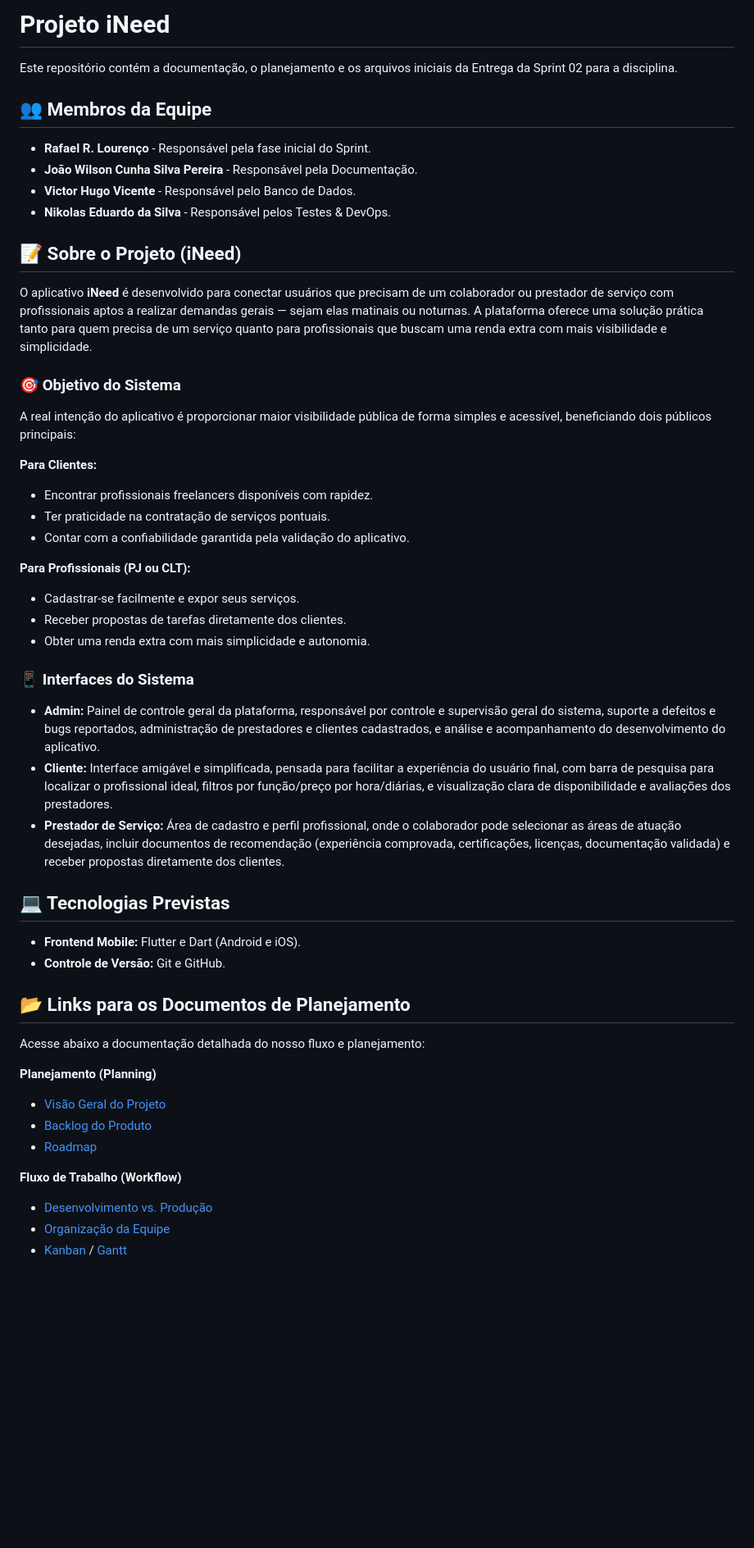
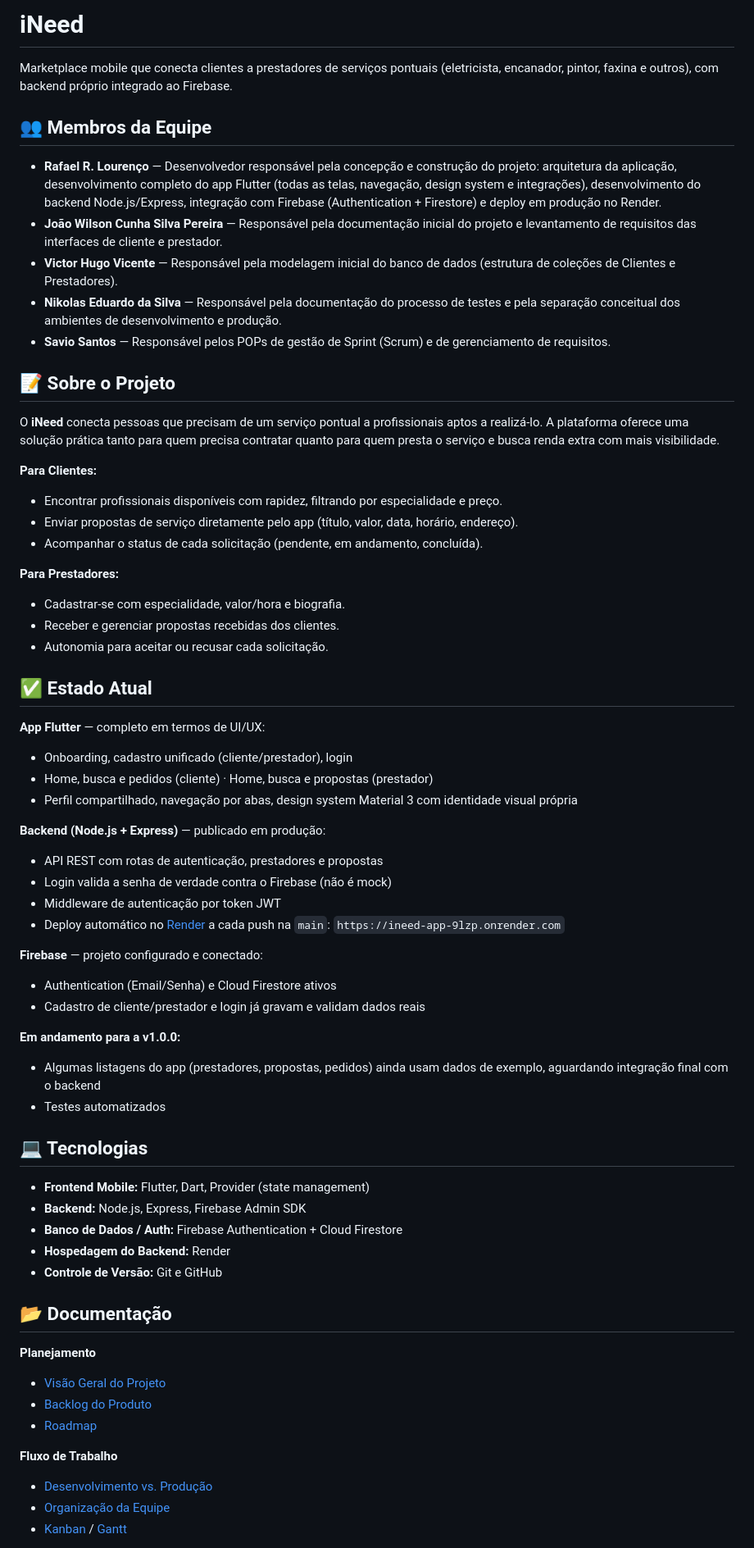
Before and after one commit to rafaellourenco10/iNeed-App, a Markdown page: README.md, the part around one of its changes. Shown at 82% size. GitHub-like rendering; blank space fills up the shorter version.

Commit message:
Docs: Atualiza README com estado atual do projeto e creditos da equipe
README estava desatualizado (ultima vez ha 3 meses, ainda referenciando
Sprint 02 e um repositorio antigo). Atualiza para refletir o estado real:
app Flutter completo, backend em producao no Render, Firebase conectado,
login validado de verdade.

Ajusta tambem a lista de membros: adiciona Savio Santos, que contribuiu
com POPs de Scrum e Requisitos mas nunca tinha aparecido no README, e
descreve o papel de cada um de forma mais proxima do que o historico de
commits mostra.

Co-Authored-By: Claude Sonnet 5 <noreply@anthropic.com>

```diff
--- a/README.md
+++ b/README.md
@@ -1,47 +1,66 @@
-# Projeto iNeed
+# iNeed
 
-Este repositório contém a documentação, o planejamento e os arquivos iniciais da Entrega da Sprint 02 para a disciplina.
+Marketplace mobile que conecta clientes a prestadores de serviços pontuais (eletricista, encanador, pintor, faxina e outros), com backend próprio integrado ao Firebase.
 
 ## 👥 Membros da Equipe
-* **Rafael R. Lourenço** - Responsável pela fase inicial do Sprint.
-* **João Wilson Cunha Silva Pereira** - Responsável pela Documentação.
-* **Victor Hugo Vicente** - Responsável pelo Banco de Dados.
-* **Nikolas Eduardo da Silva** - Responsável pelos Testes & DevOps.
 
-## 📝 Sobre o Projeto (iNeed)
-O aplicativo **iNeed** é desenvolvido para conectar usuários que precisam de um colaborador ou prestador de serviço com profissionais aptos a realizar demandas gerais — sejam elas matinais ou noturnas. A plataforma oferece uma solução prática tanto para quem precisa de um serviço quanto para profissionais que buscam uma renda extra com mais visibilidade e simplicidade.
+* **Rafael R. Lourenço** — Desenvolvedor responsável pela concepção e construção do projeto: arquitetura da aplicação, desenvolvimento completo do app Flutter (todas as telas, navegação, design system e integrações), desenvolvimento do backend Node.js/Express, integração com Firebase (Authentication + Firestore) e deploy em produção no Render.
+* **João Wilson Cunha Silva Pereira** — Responsável pela documentação inicial do projeto e levantamento de requisitos das interfaces de cliente e prestador.
+* **Victor Hugo Vicente** — Responsável pela modelagem inicial do banco de dados (estrutura de coleções de Clientes e Prestadores).
+* **Nikolas Eduardo da Silva** — Responsável pela documentação do processo de testes e pela separação conceitual dos ambientes de desenvolvimento e produção.
+* **Savio Santos** — Responsável pelos POPs de gestão de Sprint (Scrum) e de gerenciamento de requisitos.
 
-### 🎯 Objetivo do Sistema
-A real intenção do aplicativo é proporcionar maior visibilidade pública de forma simples e acessível, beneficiando dois públicos principais:
+## 📝 Sobre o Projeto
+
+O **iNeed** conecta pessoas que precisam de um serviço pontual a profissionais aptos a realizá-lo. A plataforma oferece uma solução prática tanto para quem precisa contratar quanto para quem presta o serviço e busca renda extra com mais visibilidade.
 
 **Para Clientes:**
-* Encontrar profissionais freelancers disponíveis com rapidez.
-* Ter praticidade na contratação de serviços pontuais.
-* Contar com a confiabilidade garantida pela validação do aplicativo.
+* Encontrar profissionais disponíveis com rapidez, filtrando por especialidade e preço.
+* Enviar propostas de serviço diretamente pelo app (título, valor, data, horário, endereço).
+* Acompanhar o status de cada solicitação (pendente, em andamento, concluída).
 
-**Para Profissionais (PJ ou CLT):**
-* Cadastrar-se facilmente e expor seus serviços.
-* Receber propostas de tarefas diretamente dos clientes.
-* Obter uma renda extra com mais simplicidade e autonomia.
+**Para Prestadores:**
+* Cadastrar-se com especialidade, valor/hora e biografia.
+* Receber e gerenciar propostas recebidas dos clientes.
+* Autonomia para aceitar ou recusar cada solicitação.
 
-### 📱 Interfaces do Sistema
-* **Admin:** Painel de controle geral da plataforma, responsável por controle e supervisão geral do sistema, suporte a defeitos e bugs reportados, administração de prestadores e clientes cadastrados, e análise e acompanhamento do desenvolvimento do aplicativo.
-* **Cliente:** Interface amigável e simplificada, pensada para facilitar a experiência do usuário final, com barra de pesquisa para localizar o profissional ideal, filtros por função/preço por hora/diárias, e visualização clara de disponibilidade e avaliações dos prestadores.
-* **Prestador de Serviço:** Área de cadastro e perfil profissional, onde o colaborador pode selecionar as áreas de atuação desejadas, incluir documentos de recomendação (experiência comprovada, certificações, licenças, documentação validada) e receber propostas diretamente dos clientes.
+## ✅ Estado Atual
 
-## 💻 Tecnologias Previstas
-* **Frontend Mobile:** Flutter e Dart (Android e iOS).
-* **Controle de Versão:** Git e GitHub.
+**App Flutter** — completo em termos de UI/UX:
+- Onboarding, cadastro unificado (cliente/prestador), login
+- Home, busca e pedidos (cliente) · Home, busca e propostas (prestador)
+- Perfil compartilhado, navegação por abas, design system Material 3 com identidade visual própria
 
-## 📂 Links para os Documentos de Planejamento
-Acesse abaixo a documentação detalhada do nosso fluxo e planejamento:
+**Backend (Node.js + Express)** — publicado em produção:
+- API REST com rotas de autenticação, prestadores e propostas
+- Login valida a senha de verdade contra o Firebase (não é mock)
+- Middleware de autenticação por token JWT
+- Deploy automático no [Render](https://render.com) a cada push na `main`: `https://ineed-app-9lzp.onrender.com`
 
-**Planejamento (Planning)**
+**Firebase** — projeto configurado e conectado:
+- Authentication (Email/Senha) e Cloud Firestore ativos
+- Cadastro de cliente/prestador e login já gravam e validam dados reais
+
+**Em andamento para a v1.0.0:**
+- Algumas listagens do app (prestadores, propostas, pedidos) ainda usam dados de exemplo, aguardando integração final com o backend
+- Testes automatizados
+
+## 💻 Tecnologias
+
+* **Frontend Mobile:** Flutter, Dart, Provider (state management)
+* **Backend:** Node.js, Express, Firebase Admin SDK
+* **Banco de Dados / Auth:** Firebase Authentication + Cloud Firestore
+* **Hospedagem do Backend:** Render
+* **Controle de Versão:** Git e GitHub
+
+## 📂 Documentação
+
+**Planejamento**
 * [Visão Geral do Projeto](docs/planning/project-vision.md)
 * [Backlog do Produto](docs/planning/backlog.md)
 * [Roadmap](docs/planning/roadmap.md)
 
-**Fluxo de Trabalho (Workflow)**
+**Fluxo de Trabalho**
 * [Desenvolvimento vs. Produção](docs/workflow/development-vs-production.md)
 * [Organização da Equipe](docs/workflow/team-organization.md)
 * [Kanban](docs/workflow/kanban.md) / [Gantt](docs/workflow/gantt.md)
```
Also changed, not shown: other parts of README.md (+19 -8 lines).
